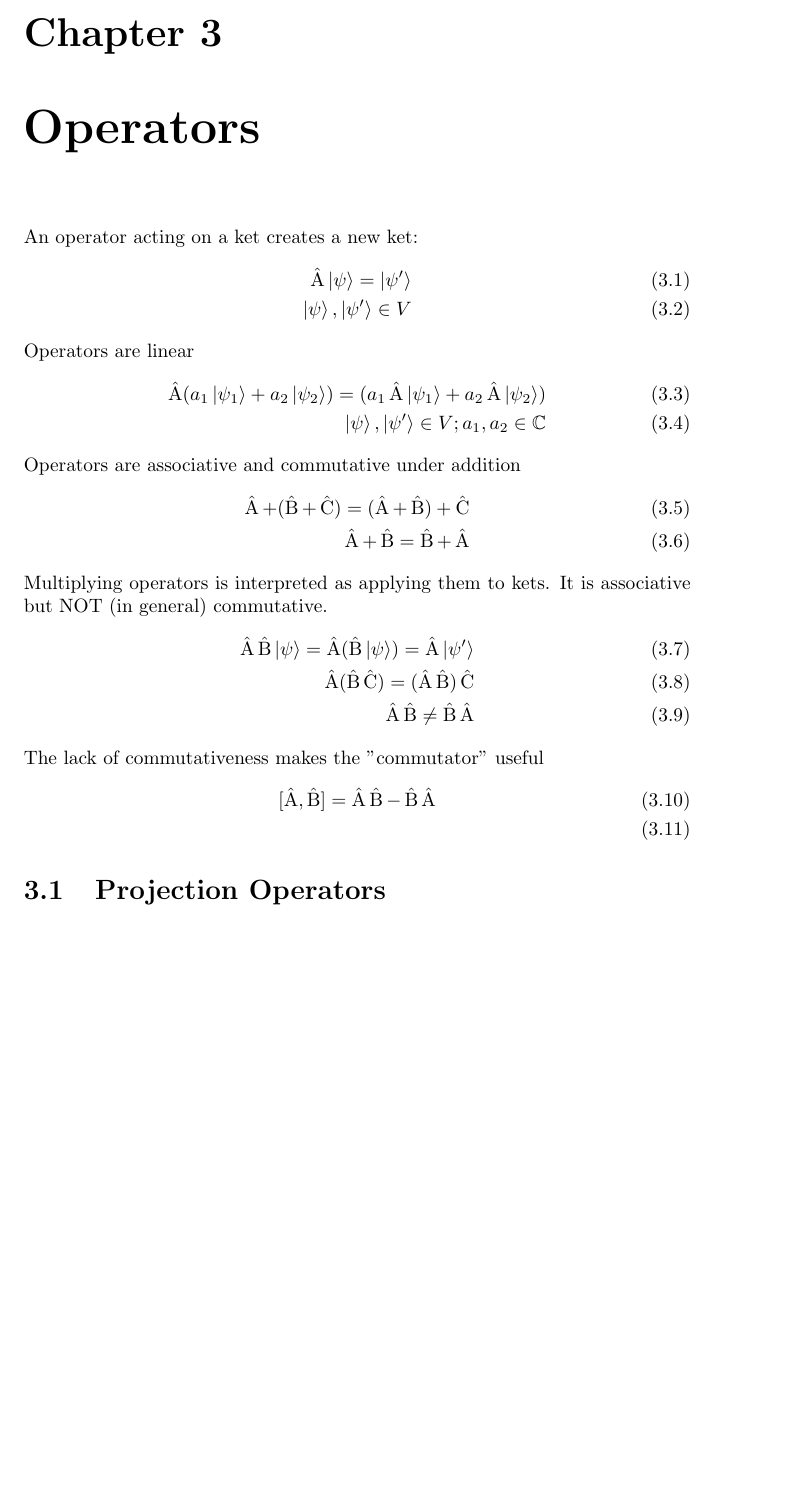
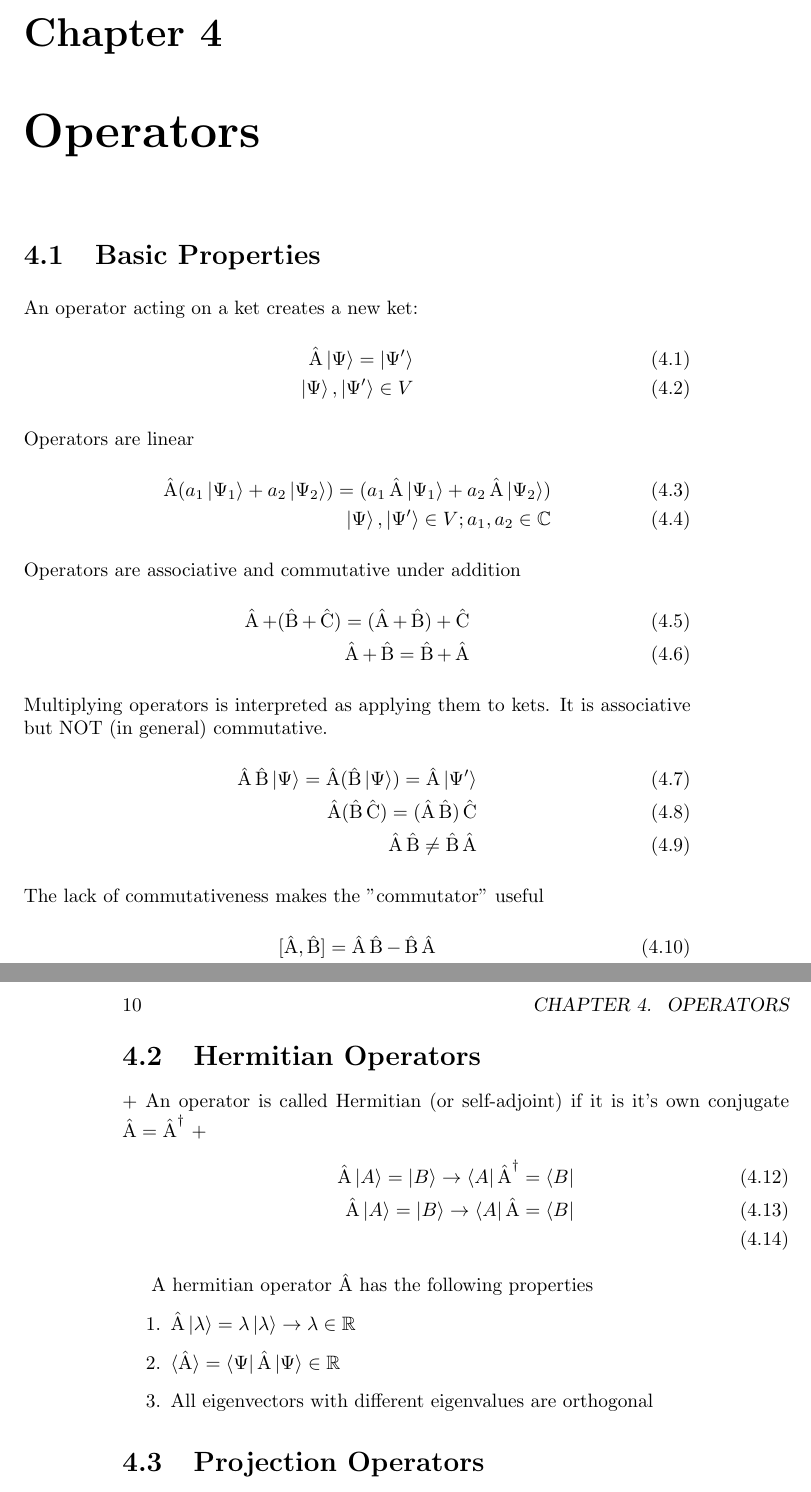
Before and after one commit to imix/quantum-mechanics, a LaTeX book (QM-Compact.tex): part of page 7 of 9 before the commit and two parts of pages 9 and 10 of 11 after it, the two joined at a grey line, cut so that both start at the same text, the shorter picture padded with empty space. Compiled offline with pdfLaTeX.

Commit message:
added pdf, chante lowercase to uppercase psi, addeded some new chapters

```diff
--- a/QM-Compact.tex
+++ b/QM-Compact.tex
@@ -35,14 +62,15 @@
     \end{align}
     \chapter{Operators}
+    \section{Basic Properties}
     An operator acting on a ket creates a new ket:
     \begin{align}
-    \opA \ket{\psi} = \ket{\psi'} \\
-    \ket{\psi}, \ket{\psi'} \in V
+    \opA \ket{\Psi} = \ket{\Psi'} \\
+    \ket{\Psi}, \ket{\Psi'} \in V
     \end{align}
     Operators are linear
     \begin{align}
-    \opA (a_1\ket{\psi_1} + a_2\ket{\psi_2}) = (a_1\opA\ket{\psi_1} + a_2\opA\ket{\psi_2}) \\
-    \ket{\psi}, \ket{\psi'} \in V; a_1, a_2 \in \mathbb{C}
+    \opA (a_1\ket{\Psi_1} + a_2\ket{\Psi_2}) = (a_1\opA\ket{\Psi_1} + a_2\opA\ket{\Psi_2}) \\
+    \ket{\Psi}, \ket{\Psi'} \in V; a_1, a_2 \in \mathbb{C}
     \end{align}
     Operators are associative and commutative under addition
     \begin{align}
@@ -51,7 +79,7 @@
     \end{align}
     Multiplying operators is interpreted as applying them to kets. It is associative but NOT (in general) commutative.
     \begin{align}
-    \opA\opB\ket{\psi} = \opA(\opB\ket{\psi}) = \opA\ket{\psi'} \\
+    \opA\opB\ket{\Psi} = \opA(\opB\ket{\Psi}) = \opA\ket{\Psi'} \\
     \opA(\opB\opC) = (\opA\opB)\opC \\
     \opA\opB \ne \opB\opA
     \end{align}
@@ -59,6 +87,21 @@
     \begin{align}
     [\opA, \opB] = \opA\opB - \opB\opA \\
     \end{align}
+    +    \section{Hermitian Operators}
++    An operator is called Hermitian (or self-adjoint) if it is it's own conjugate $\opA = \opA^\dagger$
++
+    \begin{align}
+    \opA\ket{A} = \ket{B} \rightarrow \bra{A}\opA^\dagger = \bra{B} \\
+    \opA\ket{A} = \ket{B} \rightarrow \bra{A}\opA = \bra{B} \\
+    \end{align}
+
+    A hermitian operator $\opA$ has the following properties
+    \begin{enumerate}
+    \item $\opA\ket{\lambda} = \lambda \ket{\lambda} \rightarrow \lambda \in \mathbb{R}$
+    \item $\braket{\opA} = \bra{\Psi}\opA\ket{\Psi} \in \mathbb{R}$
+    \item All eigenvectors with different eigenvalues are orthogonal
+    \end{enumerate}
+
     \section{Projection Operators}
     A projection operator is defined
     \begin{align}
```
Also changed, not shown: QM-Compact.pdf (added), QM-Compact.tex (31 more changed lines).
